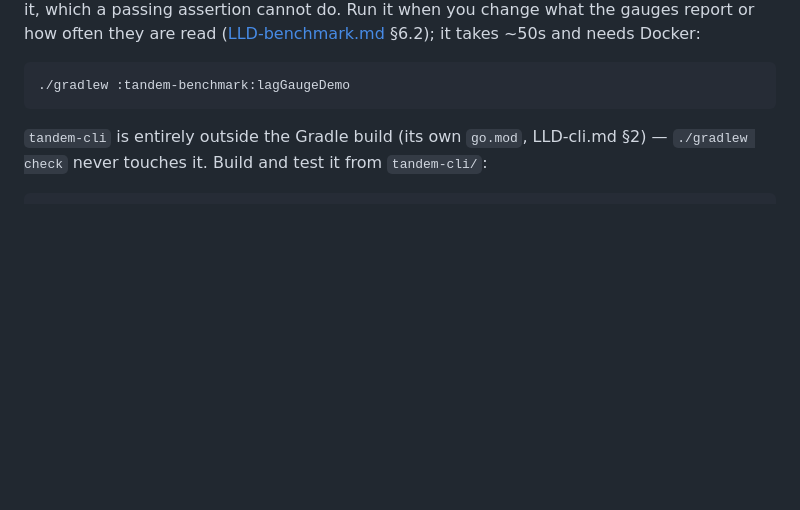
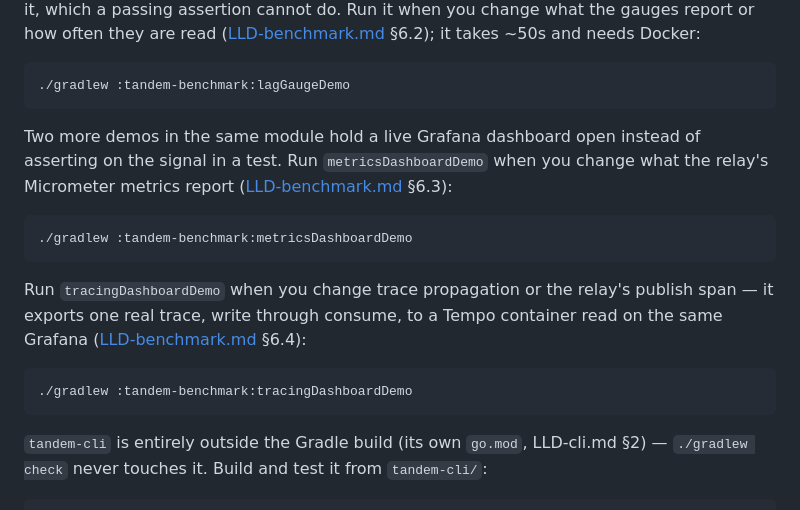
Before and after one commit to alirux/tandem, a Markdown page: CONTRIBUTING.md, the part around the change. Drawn GitHub-style; blank space fills up the shorter version.

Commit message:
Document metricsDashboardDemo and tracingDashboardDemo in CONTRIBUTING.md
Both were missing from the demo-commands section, which only listed
lagGaugeDemo — a contributor reading it would not know either demo
exists or when to run it.

````diff
--- a/CONTRIBUTING.md
+++ b/CONTRIBUTING.md
@@ -54,6 +54,22 @@ assertion cannot do. Run it when you change what the gauges report or how often
 
 ```bash
 ./gradlew :tandem-benchmark:lagGaugeDemo
+```
+
+Two more demos in the same module hold a live Grafana dashboard open instead of asserting on the
+signal in a test. Run `metricsDashboardDemo` when you change what the relay's Micrometer metrics
+report ([LLD-benchmark.md](docs/LLD-benchmark.md) §6.3):
+
+```bash
+./gradlew :tandem-benchmark:metricsDashboardDemo
+```
+
+Run `tracingDashboardDemo` when you change trace propagation or the relay's publish span — it
+exports one real trace, write through consume, to a Tempo container read on the same Grafana
+([LLD-benchmark.md](docs/LLD-benchmark.md) §6.4):
+
+```bash
+./gradlew :tandem-benchmark:tracingDashboardDemo
 ```
 
 `tandem-cli` is entirely outside the Gradle build (its own `go.mod`, LLD-cli.md §2) — `./gradlew
````
